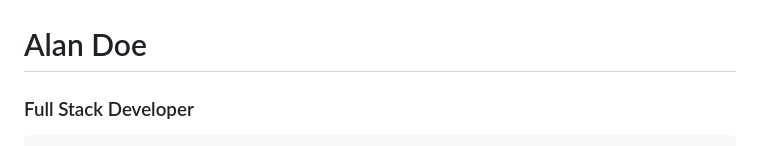
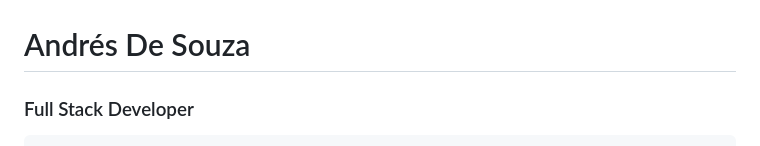
Before and after one commit to tobproject/c-0ldboy.github.io, a Markdown page: README.md, the part around the change. Rendered like a GitHub page.

```diff
--- a/README.md
+++ b/README.md
@@ -27,7 +27,7 @@ Here's where are all the projects i had developed.
         <div class="sidebar-wrapper">
             <div class="profile-container">
                 <img class="profile" src="assets/images/profile.png" alt="" />
-                <h1 class="name">Alan Doe</h1>
+                <h1 class="name">Andrés De Souza</h1>
                 <h3 class="tagline">Full Stack Developer</h3>
             </div><!--//profile-container-->
 
```
